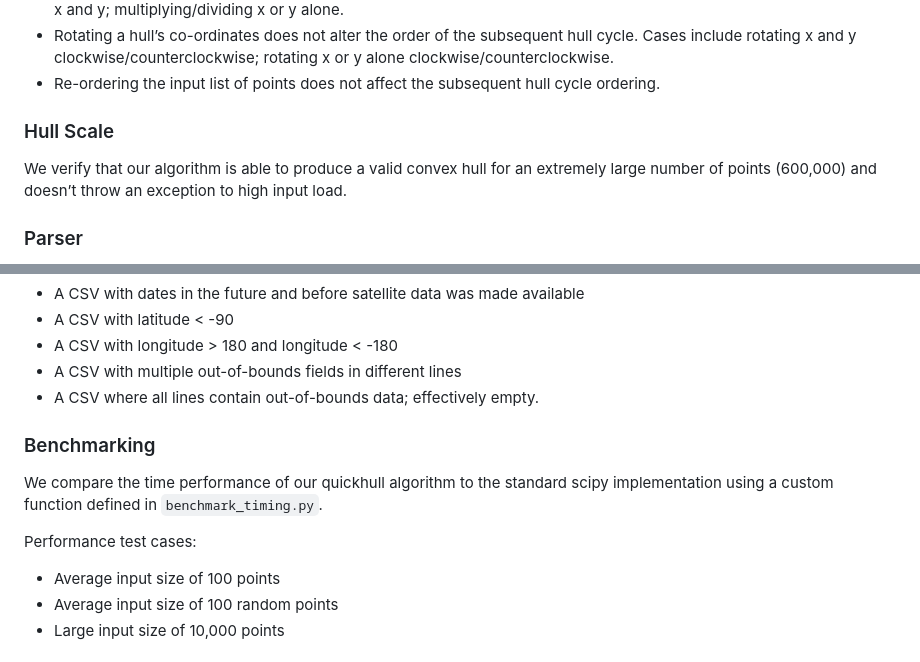
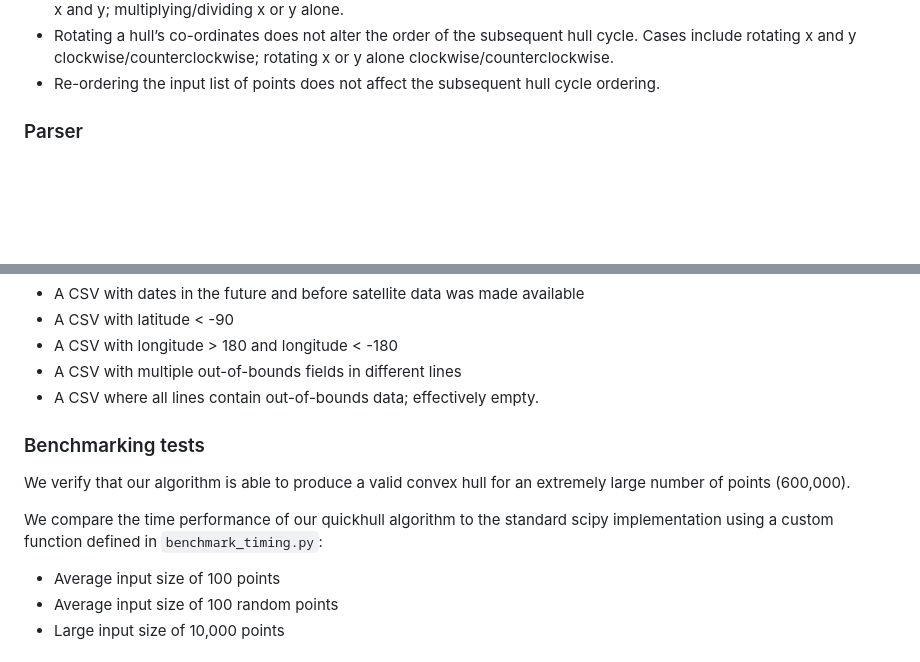
Before and after one commit to AtlasICL/firewatch, a Markdown page: README.md, 2 parts joined by grey strips. GitHub-like rendering; blank space fills up the shorter version.

```diff
--- a/README.md
+++ b/README.md
@@ -252,12 +229,6 @@ We test:
   rotating x or y alone clockwise/counterclockwise.
 - Re-ordering the input list of points does not affect the subsequent hull
   cycle ordering.
-
-### Hull Scale
-
-We verify that our algorithm is able to produce a valid convex hull for an
-extremely large number of points (600,000) and doesn’t throw an exception to
-high input load.
 
 ### Parser
 
@@ -297,12 +268,13 @@ Out-Of-Bounds Cases:
 - A CSV with multiple out-of-bounds fields in different lines
 - A CSV where all lines contain out-of-bounds data; effectively empty.
 
-### Benchmarking
+### Benchmarking tests
+
+We verify that our algorithm is able to produce a valid convex hull for an
+extremely large number of points (600,000).
 
 We compare the time performance of our quickhull algorithm to the standard
-scipy implementation using a custom function defined in `benchmark_timing.py`.
-
-Performance test cases:
+scipy implementation using a custom function defined in `benchmark_timing.py`:
 
 - Average input size of 100 points
 - Average input size of 100 random points
```
Also changed, not shown: other parts of README.md (+8 -31 lines).
